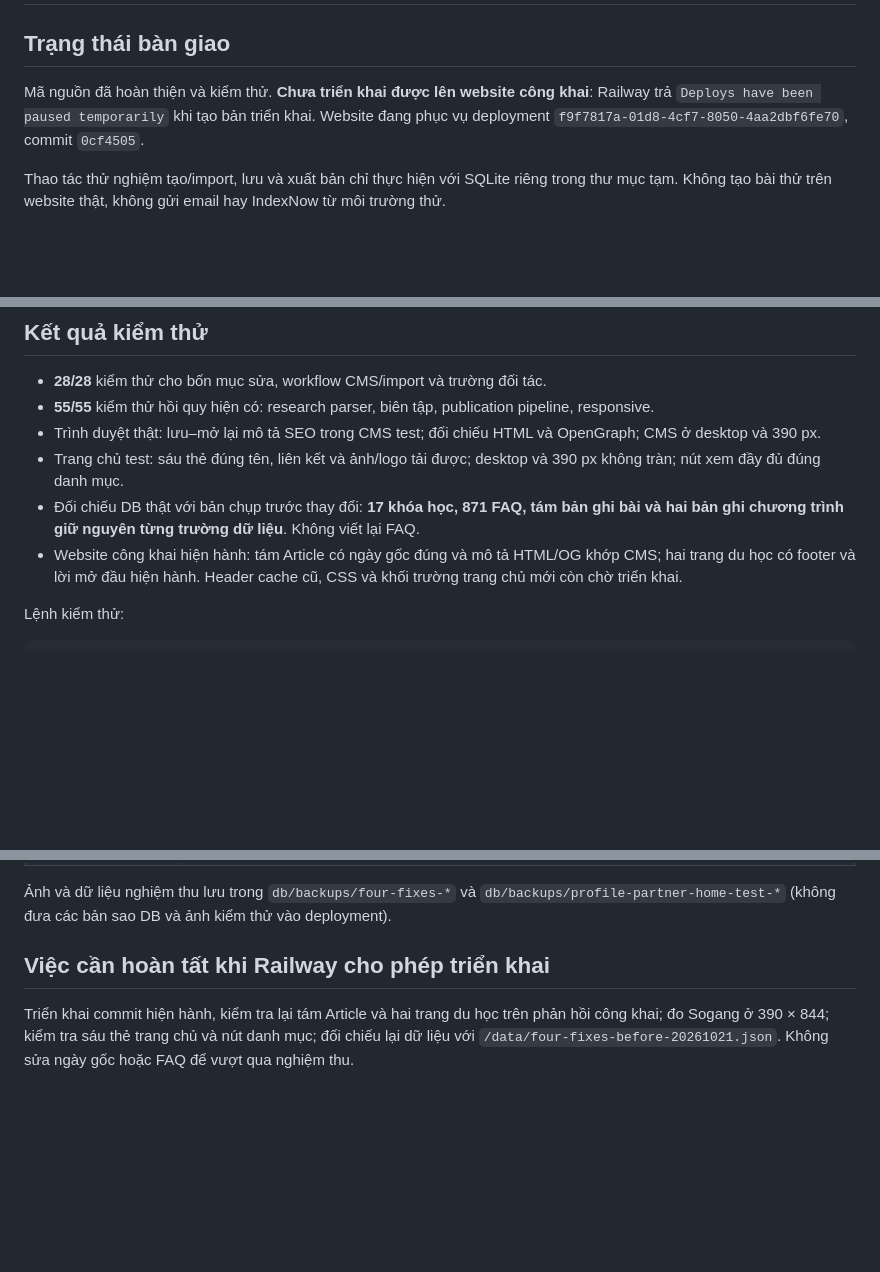
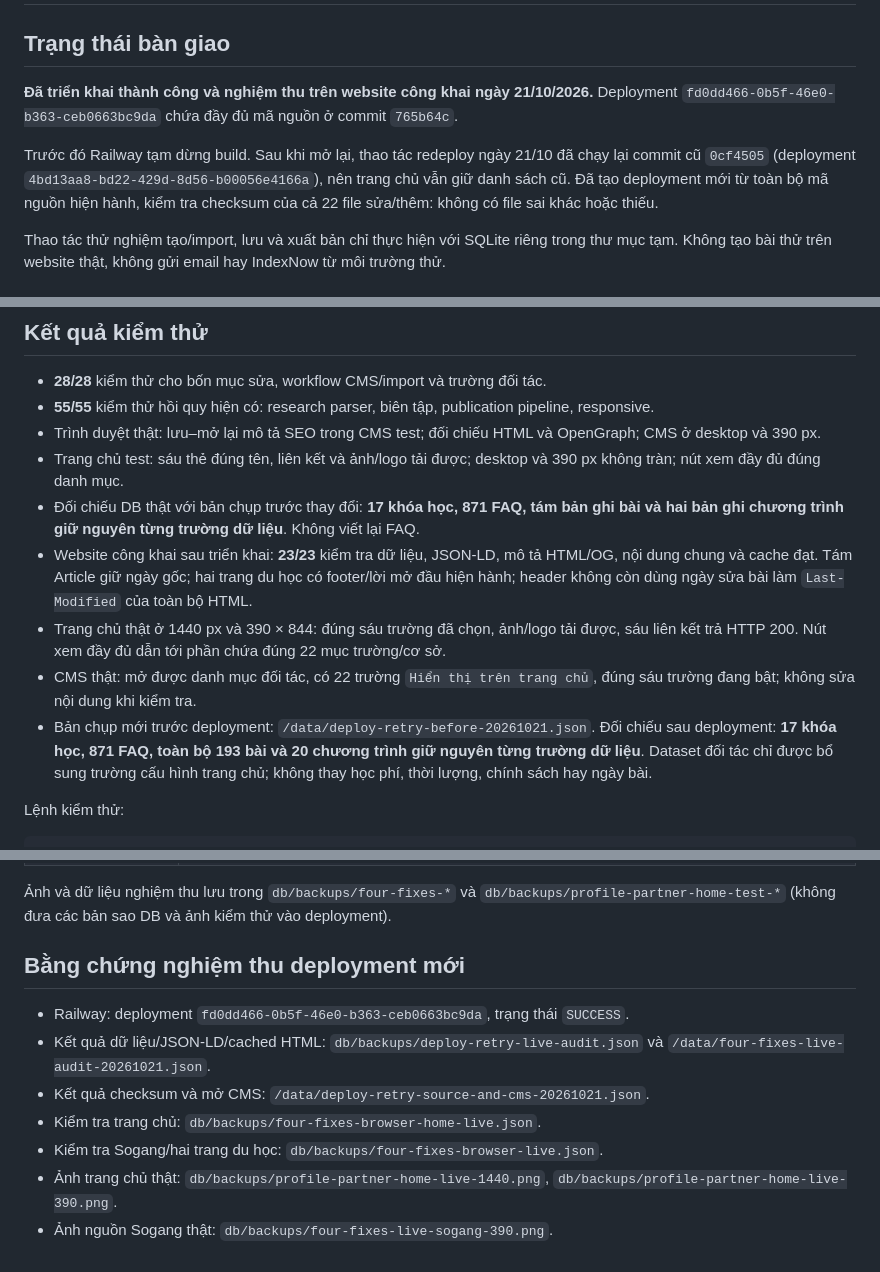
Before and after one commit to luongvantien27052006-lab/SolDreamEducation, a Markdown page: docs/four-fixes-and-home-partners-20261021.md, 3 parts joined by grey strips. Drawn GitHub-style; blank space fills up the shorter version.

Commit message:
Record successful production deployment and live acceptance checks

```diff
--- a/docs/four-fixes-and-home-partners-20261021.md
+++ b/docs/four-fixes-and-home-partners-20261021.md
@@ -2,7 +2,9 @@
 
 ## Trạng thái bàn giao
 
-Mã nguồn đã hoàn thiện và kiểm thử. **Chưa triển khai được lên website công khai**: Railway trả `Deploys have been paused temporarily` khi tạo bản triển khai. Website đang phục vụ deployment `f9f7817a-01d8-4cf7-8050-4aa2dbf6fe70`, commit `0cf4505`.
+**Đã triển khai thành công và nghiệm thu trên website công khai ngày 21/10/2026.** Deployment `fd0dd466-0b5f-46e0-b363-ceb0663bc9da` chứa đầy đủ mã nguồn ở commit `765b64c`.
+
+Trước đó Railway tạm dừng build. Sau khi mở lại, thao tác redeploy ngày 21/10 đã chạy lại commit cũ `0cf4505` (deployment `4bd13aa8-bd22-429d-8d56-b00056e4166a`), nên trang chủ vẫn giữ danh sách cũ. Đã tạo deployment mới từ toàn bộ mã nguồn hiện hành, kiểm tra checksum của cả 22 file sửa/thêm: không có file sai khác hoặc thiếu.
 
 Thao tác thử nghiệm tạo/import, lưu và xuất bản chỉ thực hiện với SQLite riêng trong thư mục tạm. Không tạo bài thử trên website thật, không gửi email hay IndexNow từ môi trường thử.
 
@@ -71,7 +73,10 @@ Trong **Giao diện & nội dung trang → Danh mục trường hợp tác**, c
 - Trình duyệt thật: lưu–mở lại mô tả SEO trong CMS test; đối chiếu HTML và OpenGraph; CMS ở desktop và 390 px.
 - Trang chủ test: sáu thẻ đúng tên, liên kết và ảnh/logo tải được; desktop và 390 px không tràn; nút xem đầy đủ đúng danh mục.
 - Đối chiếu DB thật với bản chụp trước thay đổi: **17 khóa học, 871 FAQ, tám bản ghi bài và hai bản ghi chương trình giữ nguyên từng trường dữ liệu**. Không viết lại FAQ.
-- Website công khai hiện hành: tám Article có ngày gốc đúng và mô tả HTML/OG khớp CMS; hai trang du học có footer và lời mở đầu hiện hành. Header cache cũ, CSS và khối trường trang chủ mới còn chờ triển khai.
+- Website công khai sau triển khai: **23/23** kiểm tra dữ liệu, JSON-LD, mô tả HTML/OG, nội dung chung và cache đạt. Tám Article giữ ngày gốc; hai trang du học có footer/lời mở đầu hiện hành; header không còn dùng ngày sửa bài làm `Last-Modified` của toàn bộ HTML.
+- Trang chủ thật ở 1440 px và 390 × 844: đúng sáu trường đã chọn, ảnh/logo tải được, sáu liên kết trả HTTP 200. Nút xem đầy đủ dẫn tới phần chứa đúng 22 mục trường/cơ sở.
+- CMS thật: mở được danh mục đối tác, có 22 trường `Hiển thị trên trang chủ`, đúng sáu trường đang bật; không sửa nội dung khi kiểm tra.
+- Bản chụp mới trước deployment: `/data/deploy-retry-before-20261021.json`. Đối chiếu sau deployment: **17 khóa học, 871 FAQ, toàn bộ 193 bài và 20 chương trình giữ nguyên từng trường dữ liệu**. Dataset đối tác chỉ được bổ sung trường cấu hình trang chủ; không thay học phí, thời lượng, chính sách hay ngày bài.
 
 Lệnh kiểm thử:
 
@@ -98,6 +103,12 @@ node --test --test-concurrency=1 test/researchBot.test.js test/editorialAi.test.
 
 Ảnh và dữ liệu nghiệm thu lưu trong `db/backups/four-fixes-*` và `db/backups/profile-partner-home-test-*` (không đưa các bản sao DB và ảnh kiểm thử vào deployment).
 
-## Việc cần hoàn tất khi Railway cho phép triển khai
+## Bằng chứng nghiệm thu deployment mới
 
-Triển khai commit hiện hành, kiểm tra lại tám Article và hai trang du học trên phản hồi công khai; đo Sogang ở 390 × 844; kiểm tra sáu thẻ trang chủ và nút danh mục; đối chiếu lại dữ liệu với `/data/four-fixes-before-20261021.json`. Không sửa ngày gốc hoặc FAQ để vượt qua nghiệm thu.
+- Railway: deployment `fd0dd466-0b5f-46e0-b363-ceb0663bc9da`, trạng thái `SUCCESS`.
+- Kết quả dữ liệu/JSON-LD/cached HTML: `db/backups/deploy-retry-live-audit.json` và `/data/four-fixes-live-audit-20261021.json`.
+- Kết quả checksum và mở CMS: `/data/deploy-retry-source-and-cms-20261021.json`.
+- Kiểm tra trang chủ: `db/backups/four-fixes-browser-home-live.json`.
+- Kiểm tra Sogang/hai trang du học: `db/backups/four-fixes-browser-live.json`.
+- Ảnh trang chủ thật: `db/backups/profile-partner-home-live-1440.png`, `db/backups/profile-partner-home-live-390.png`.
+- Ảnh nguồn Sogang thật: `db/backups/four-fixes-live-sogang-390.png`.
```
Also changed, not shown: other parts of docs/four-fixes-and-home-partners-20261021.md (+1 -1 lines).
